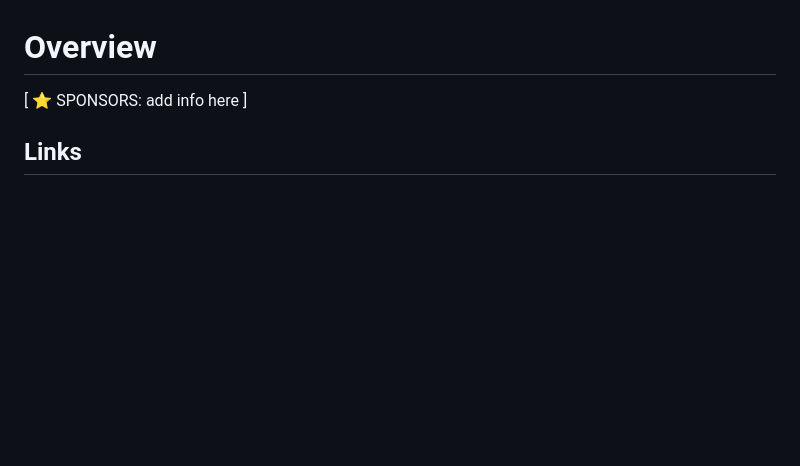
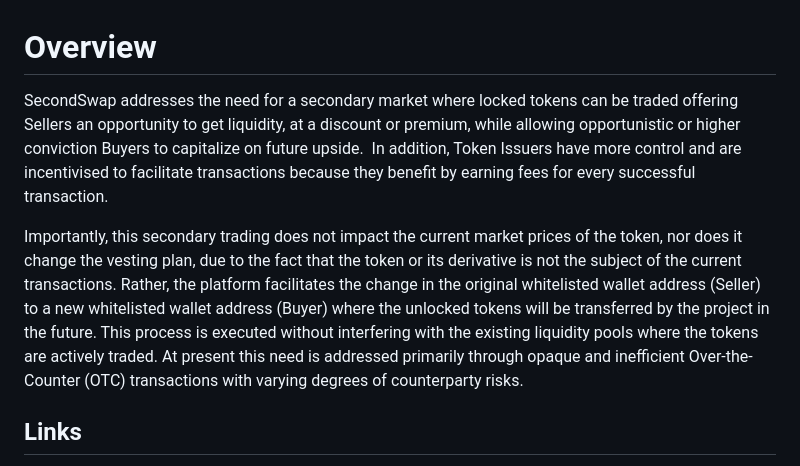
Before and after one commit to code-423n4/2024-12-secondswap, a Markdown page: README.md, the part around the change. Drawn GitHub-style; blank space fills up the shorter version.

Commit message:
added overview

```diff
--- a/README.md
+++ b/README.md
@@ -29,7 +29,9 @@ _Note for C4 wardens: Anything included in this `Automated Findings / Publicly K
 
 # Overview
 
-[ ⭐️ SPONSORS: add info here ]
+SecondSwap addresses the need for a secondary market where locked tokens can be traded offering Sellers an opportunity to get liquidity, at a discount or premium, while allowing opportunistic or higher conviction Buyers to capitalize on future upside.  In addition, Token Issuers have more control and are incentivised to facilitate transactions because they benefit by earning fees for every successful transaction.
+
+Importantly, this secondary trading does not impact the current market prices of the token, nor does it change the vesting plan, due to the fact that the token or its derivative is not the subject of the current transactions. Rather, the platform facilitates the change in the original whitelisted wallet address (Seller) to a new whitelisted wallet address (Buyer) where the unlocked tokens will be transferred by the project in the future. This process is executed without interfering with the existing liquidity pools where the tokens are actively traded. At present this need is addressed primarily through opaque and inefficient Over-the-Counter (OTC) transactions with varying degrees of counterparty risks.
 
 ## Links
 
```
